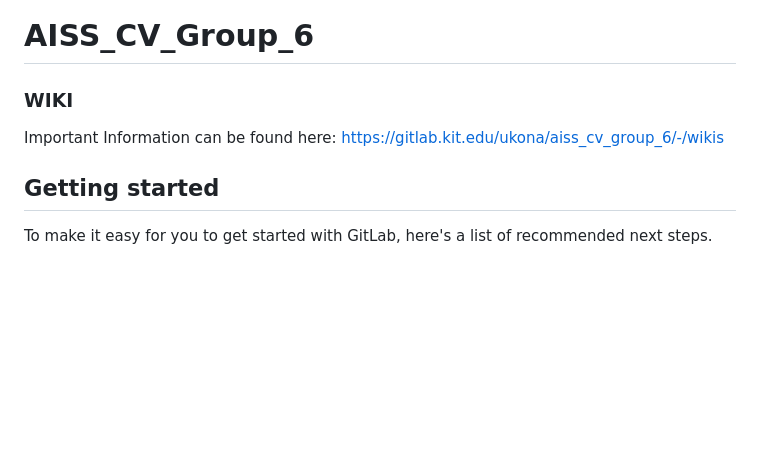
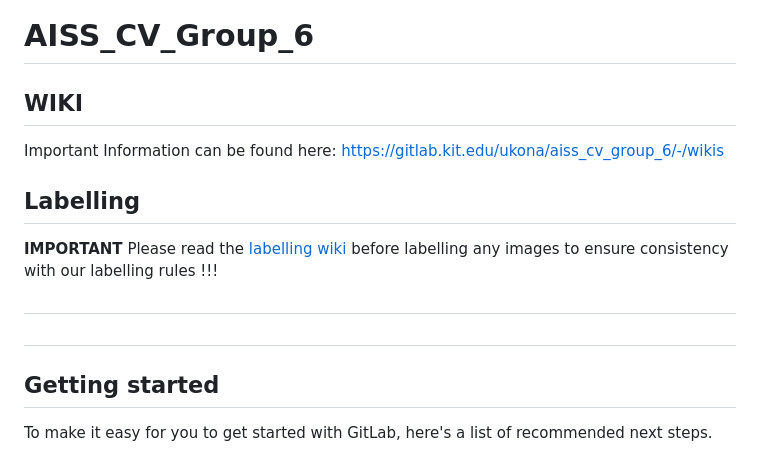
Before and after one commit to Stefan-Horst/FoodLabelGuide, a Markdown page: README.md, the part around the change. Drawn GitHub-style; blank space fills up the shorter version.

```diff
--- a/README.md
+++ b/README.md
@@ -1,9 +1,14 @@
 # AISS_CV_Group_6
 
-### WIKI
+## WIKI
 Important Information can be found here: https://gitlab.kit.edu/ukona/aiss_cv_group_6/-/wikis
 
+## Labelling
+**IMPORTANT**
+Please read the [labelling wiki](https://gitlab.kit.edu/ukona/aiss_cv_group_6/-/wikis/Labeling-Convention) before labelling any images to ensure consistency with our labelling rules !!!
 
+##
+##
 ## Getting started
 
 To make it easy for you to get started with GitLab, here's a list of recommended next steps.
```
